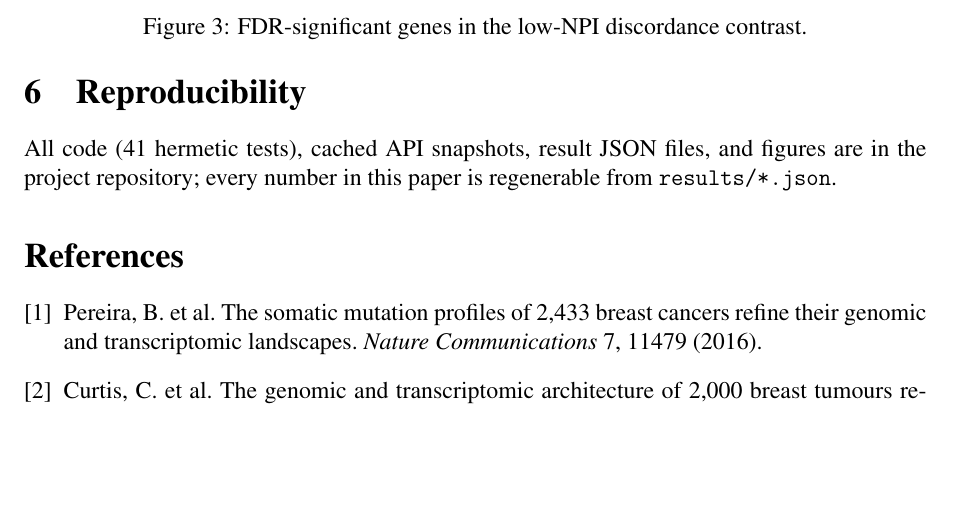
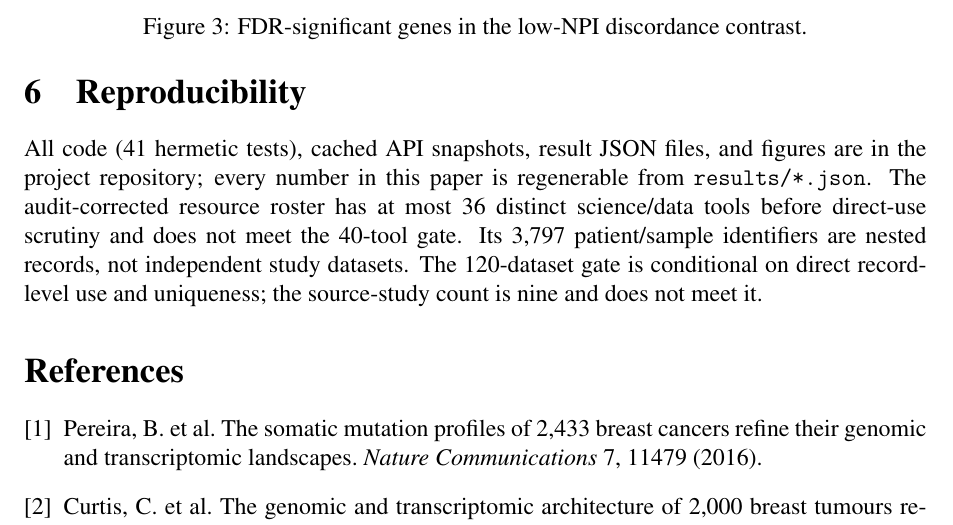
Before and after one commit to uditakankananonononono/mega27-21-cancer-recurrence, a LaTeX paper (paper/main.tex): part of page 8 of 9, cut so that both start at the same text, the shorter picture padded with empty space. Compiled offline with pdfLaTeX.

Commit message:
Reconcile recurrence paper gates with sample-level provenance

```diff
--- a/paper/main.tex
+++ b/paper/main.tex
@@ -3,8 +3,11 @@
 \usepackage[margin=1in]{geometry}
 \usepackage{amsmath,amssymb,amsthm}
 \usepackage{graphicx}
+\usepackage{etex}
 
-\usepackage{natbib}
+\usepackage[numbers]{natbib}
+\usepackage{ifpdf}
+\makeatletter\@namedef{ver@epstopdf-base.sty}{9999/12/31}\makeatother
 \newtheorem{theorem}{Theorem}
 \newtheorem{lemma}{Lemma}
 \newtheorem{proposition}{Proposition}
@@ -296,6 +299,11 @@ misses.
 All code (41 hermetic tests), cached API snapshots, result JSON files, and
 figures are in the project repository; every number in this paper is
 regenerable from \texttt{results/*.json}.
+The audit-corrected resource roster has at most 36 distinct science/data
+tools before direct-use scrutiny and does not meet the 40-tool gate. Its
+3,797 patient/sample identifiers are nested records, not independent
+study datasets. The 120-dataset gate is conditional on direct record-level
+use and uniqueness; the source-study count is nine and does not meet it.
 \bibliographystyle{plainnat}
 \begin{thebibliography}{9}
 \bibitem{pereira2016} Pereira, B.\ et al. The somatic mutation profiles of
```
Also changed, not shown: paper/main.pdf.
